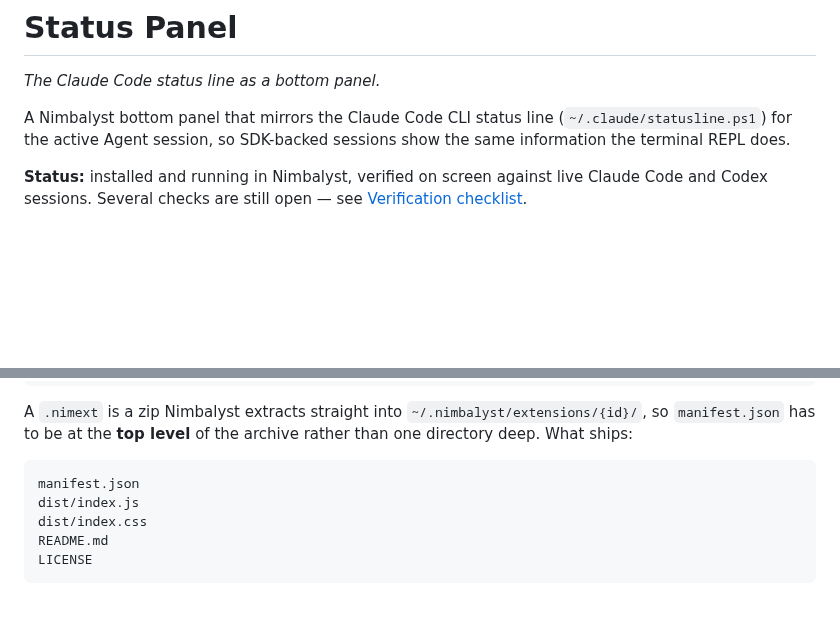
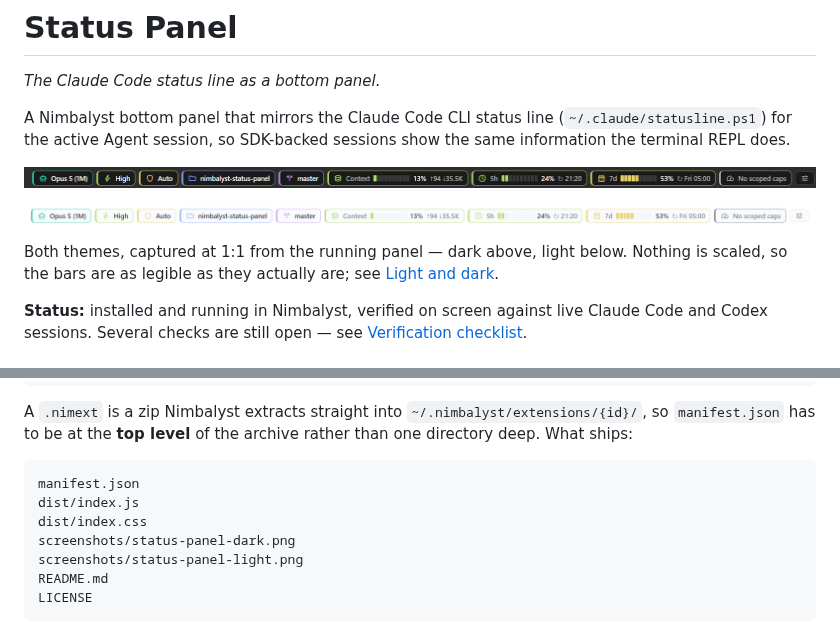
Before and after one commit to makinkade/nimbalyst-status-panel, a Markdown page: README.md, 2 parts joined by grey strips. Rendered like a GitHub page; pictures changed too: screenshots/status-panel-dark.png (added), screenshots/status-panel-light.png (added); blank space fills up the shorter version.

````diff
--- a/README.md
+++ b/README.md
@@ -3,6 +3,12 @@
 *The Claude Code status line as a bottom panel.*
 
 A Nimbalyst bottom panel that mirrors the Claude Code CLI status line (`~/.claude/statusline.ps1`) for the active Agent session, so SDK-backed sessions show the same information the terminal REPL does.
+
+![The chip strip on a dark theme: model, effort, permission mode, directory, branch, context usage and Claude plan limits](screenshots/status-panel-dark.png)
+
+![The same chip strip on a light theme](screenshots/status-panel-light.png)
+
+Both themes, captured at 1:1 from the running panel — dark above, light below. Nothing is scaled, so the bars are as legible as they actually are; see [Light and dark](#light-and-dark).
 
 **Status:** installed and running in Nimbalyst, verified on screen against live Claude Code and Codex sessions. Several checks are still open — see [Verification checklist](#verification-checklist).
 
@@ -159,6 +165,8 @@ A `.nimext` is a zip Nimbalyst extracts straight into `~/.nimbalyst/extensions/{
 manifest.json
 dist/index.js
 dist/index.css
+screenshots/status-panel-dark.png
+screenshots/status-panel-light.png
 README.md
 LICENSE
 ```
````
Also changed, not shown: other parts of README.md (+12 -2 lines), 4 other files.
